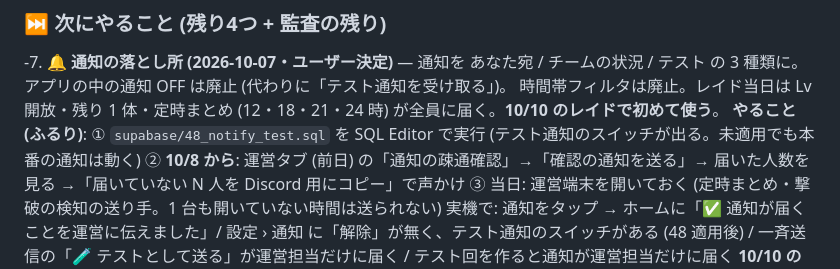
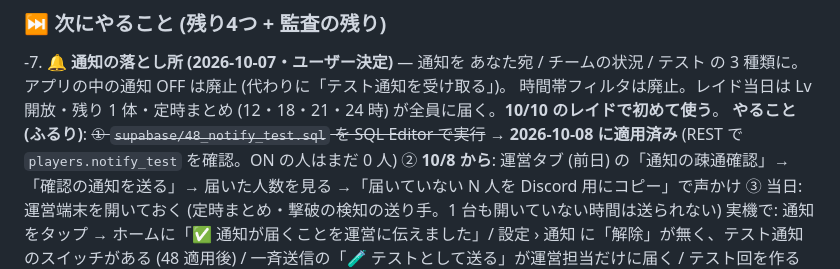
Before and after one commit to Furu1018/shirisu-pad, a Markdown page: ROADMAP.md, the part around the change. GitHub-like rendering.

Commit message:
ROADMAP: SQL 48 を 2026-10-08 に適用済み (REST で確認)
Co-Authored-By: Claude Fable 5.1 <noreply@anthropic.com>

```diff
--- a/ROADMAP.md
+++ b/ROADMAP.md
@@ -47,7 +47,7 @@
 ### ⏭ 次にやること (残り4つ + 監査の残り)
 -7. **🔔 通知の落とし所 (2026-10-07・ユーザー決定)** — 通知を あなた宛 / チームの状況 / テスト の 3 種類に。アプリの中の通知 OFF は廃止 (代わりに「テスト通知を受け取る」)。
    時間帯フィルタは廃止。レイド当日は Lv 開放・残り 1 体・定時まとめ (12・18・21・24 時) が全員に届く。**10/10 のレイドで初めて使う**。
-   **やること (ふるり)**: ① `supabase/48_notify_test.sql` を SQL Editor で実行 (テスト通知のスイッチが出る。未適用でも本番の通知は動く)
+   **やること (ふるり)**: ~~① `supabase/48_notify_test.sql` を SQL Editor で実行~~ → **2026-10-08 に適用済み** (REST で `players.notify_test` を確認。ON の人はまだ 0 人)
    ② **10/8 から**: 運営タブ (前日) の「通知の疎通確認」→「確認の通知を送る」→ 届いた人数を見る →「届いていない N 人を Discord 用にコピー」で声かけ
    ③ 当日: 運営端末を開いておく (定時まとめ・撃破の検知の送り手。1 台も開いていない時間は送られない)
    実機で: 通知をタップ → ホームに「✅ 通知が届くことを運営に伝えました」/ 設定 › 通知 に「解除」が無く、テスト通知のスイッチがある (48 適用後) /
```
